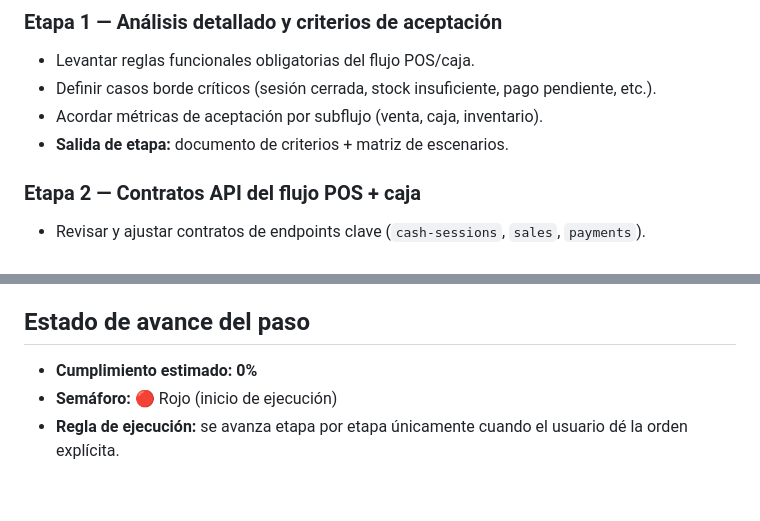
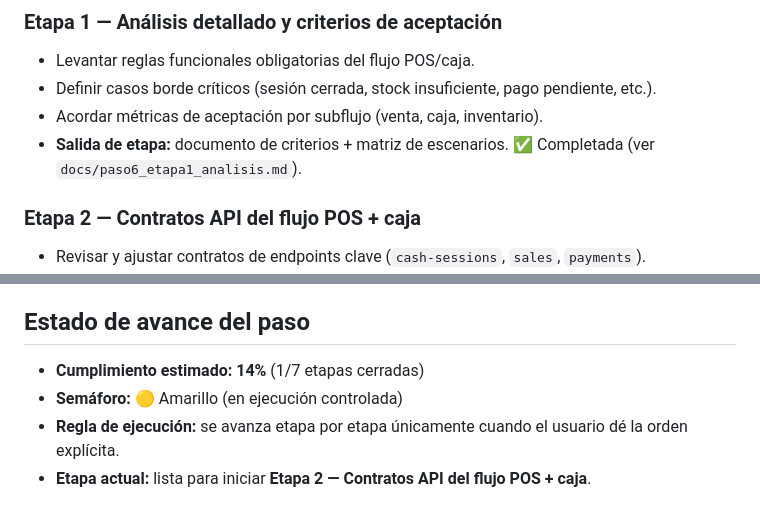
Before and after one commit to alphadx/prueba_fuerte_gpt, a Markdown page: avances/paso-06.md, 2 parts joined by grey strips. Rendered like a GitHub page.

Commit message:
docs: completar etapa 1 del paso 6 con analisis y criterios

```diff
--- a/avances/paso-06.md
+++ b/avances/paso-06.md
@@ -14,7 +14,7 @@ Implementar un POS mínimo operable con flujo de caja confiable, asegurando que
 - Levantar reglas funcionales obligatorias del flujo POS/caja.
 - Definir casos borde críticos (sesión cerrada, stock insuficiente, pago pendiente, etc.).
 - Acordar métricas de aceptación por subflujo (venta, caja, inventario).
-- **Salida de etapa:** documento de criterios + matriz de escenarios.
+- **Salida de etapa:** documento de criterios + matriz de escenarios. ✅ Completada (ver `docs/paso6_etapa1_analisis.md`).
 
 ### Etapa 2 — Contratos API del flujo POS + caja
 - Revisar y ajustar contratos de endpoints clave (`cash-sessions`, `sales`, `payments`).
@@ -53,6 +53,7 @@ Implementar un POS mínimo operable con flujo de caja confiable, asegurando que
 - **Salida de etapa:** reporte de cierre con evidencia técnica y estado final.
 
 ## Estado de avance del paso
-- **Cumplimiento estimado:** **0%**
-- **Semáforo:** 🔴 Rojo (inicio de ejecución)
+- **Cumplimiento estimado:** **14%** (1/7 etapas cerradas)
+- **Semáforo:** 🟡 Amarillo (en ejecución controlada)
 - **Regla de ejecución:** se avanza etapa por etapa únicamente cuando el usuario dé la orden explícita.
+- **Etapa actual:** lista para iniciar **Etapa 2 — Contratos API del flujo POS + caja**.
```
Also changed, not shown: docs/paso6_etapa1_analisis.md (added, +81 -0 lines).
